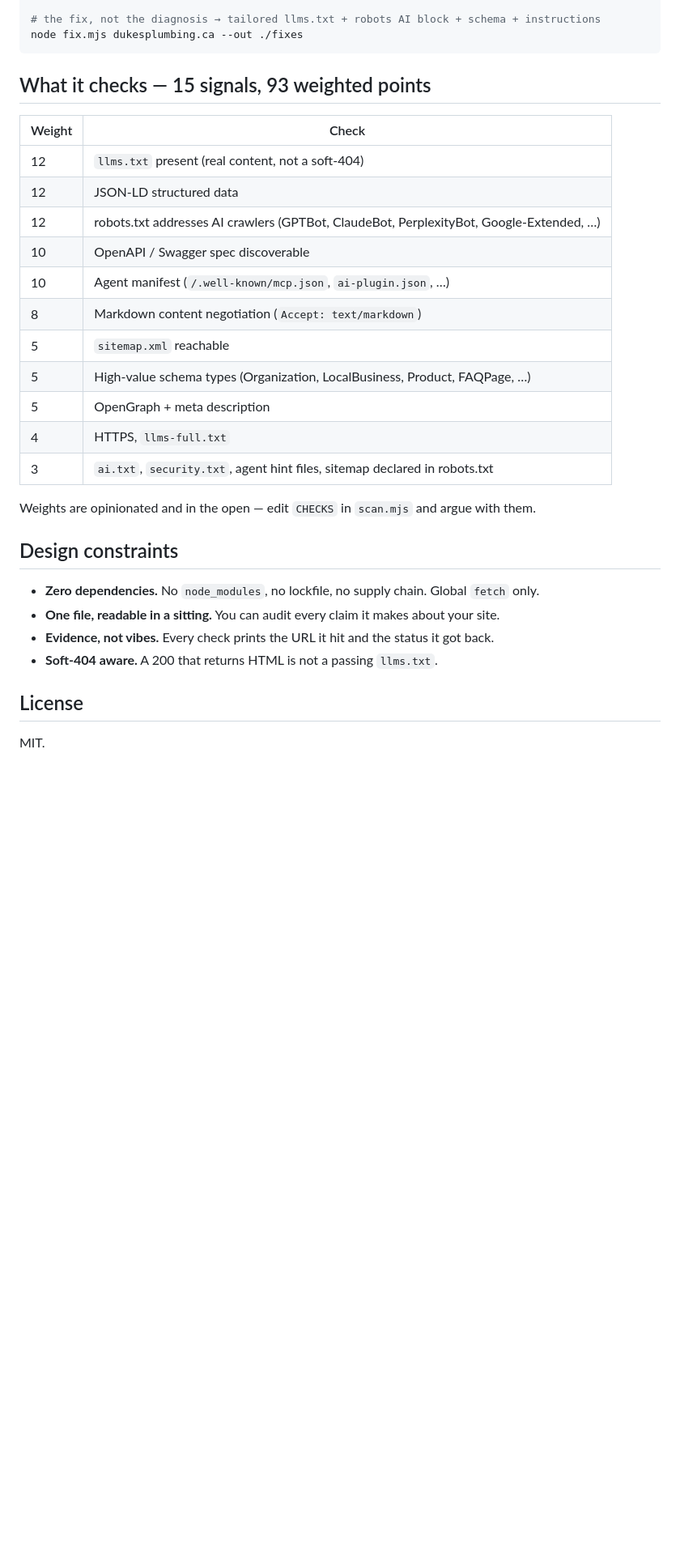
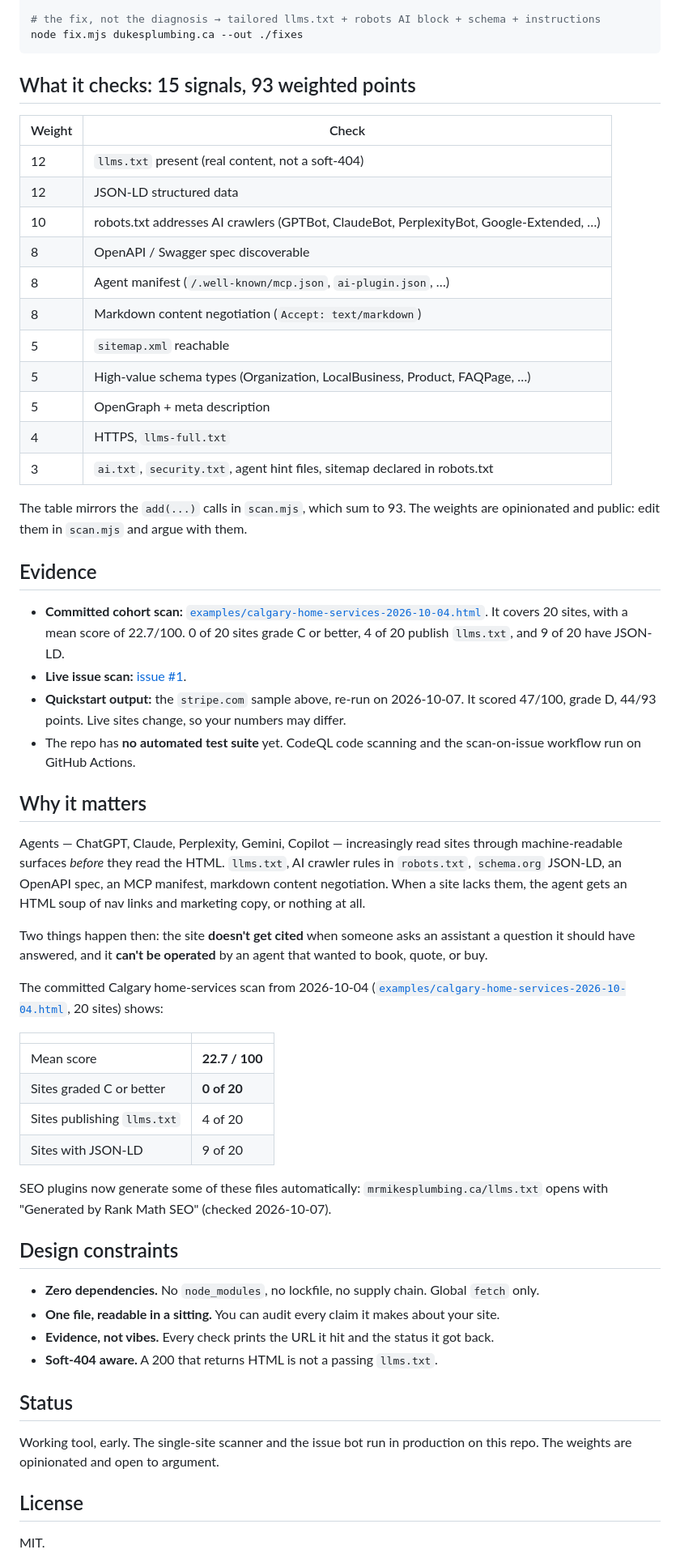
Before and after one commit to marsojuji-cmyk/agentready, a Markdown page: README.md, the part around one of its changes. Shown at 81% size. Rendered like a GitHub page; blank space fills up the shorter version.

Commit message:
docs: restructure README to house style (#5)
Co-authored-by: Marcus Richards <297783350+marsojuji-cmyk@users.noreply.github.com>

````diff
--- a/README.md
+++ b/README.md
@@ -82,15 +84,15 @@ node outreach.mjs calgary-home-services.txt --out ./prospects --cat "home servic
 node fix.mjs dukesplumbing.ca --out ./fixes
 ```
 
-## What it checks — 15 signals, 93 weighted points
+## What it checks: 15 signals, 93 weighted points
 
 | Weight | Check |
 |---|---|
 | 12 | `llms.txt` present (real content, not a soft-404) |
 | 12 | JSON-LD structured data |
-| 12 | robots.txt addresses AI crawlers (GPTBot, ClaudeBot, PerplexityBot, Google-Extended, …) |
-| 10 | OpenAPI / Swagger spec discoverable |
-| 10 | Agent manifest (`/.well-known/mcp.json`, `ai-plugin.json`, …) |
+| 10 | robots.txt addresses AI crawlers (GPTBot, ClaudeBot, PerplexityBot, Google-Extended, …) |
+| 8 | OpenAPI / Swagger spec discoverable |
+| 8 | Agent manifest (`/.well-known/mcp.json`, `ai-plugin.json`, …) |
 | 8 | Markdown content negotiation (`Accept: text/markdown`) |
 | 5 | `sitemap.xml` reachable |
 | 5 | High-value schema types (Organization, LocalBusiness, Product, FAQPage, …) |
@@ -98,7 +100,39 @@ node fix.mjs dukesplumbing.ca --out ./fixes
 | 4 | HTTPS, `llms-full.txt` |
 | 3 | `ai.txt`, `security.txt`, agent hint files, sitemap declared in robots.txt |
 
-Weights are opinionated and in the open — edit `CHECKS` in `scan.mjs` and argue with them.
+The table mirrors the `add(...)` calls in `scan.mjs`, which sum to 93. The weights are opinionated and public: edit them in `scan.mjs` and argue with them.
+
+## Evidence
+
+- **Committed cohort scan:** [`examples/calgary-home-services-2026-10-04.html`](examples/calgary-home-services-2026-10-04.html). It covers 20 sites, with a mean score of 22.7/100. 0 of 20 sites grade C or better, 4 of 20 publish `llms.txt`, and 9 of 20 have JSON-LD.
+- **Live issue scan:** [issue #1](https://github.com/marsojuji-cmyk/agentready/issues/1).
+- **Quickstart output:** the `stripe.com` sample above, re-run on 2026-10-07. It scored 47/100, grade D, 44/93 points. Live sites change, so your numbers may differ.
+- The repo has **no automated test suite** yet. CodeQL code scanning and the scan-on-issue workflow run on GitHub Actions.
+
+## Why it matters
+
+Agents — ChatGPT, Claude, Perplexity, Gemini, Copilot — increasingly read sites through
+machine-readable surfaces *before* they read the HTML. `llms.txt`, AI crawler rules in
+`robots.txt`, `schema.org` JSON-LD, an OpenAPI spec, an MCP manifest, markdown content
+negotiation. When a site lacks them, the agent gets an HTML soup of nav links and marketing
+copy, or nothing at all.
+
+Two things happen then: the site **doesn't get cited** when someone asks an assistant a
+question it should have answered, and it **can't be operated** by an agent that wanted to
+book, quote, or buy.
+
+The committed Calgary home-services scan from 2026-10-04
+([`examples/calgary-home-services-2026-10-04.html`](examples/calgary-home-services-2026-10-04.html), 20 sites) shows:
+
+| | |
+|---|---|
+| Mean score | **22.7 / 100** |
+| Sites graded C or better | **0 of 20** |
+| Sites publishing `llms.txt` | 4 of 20 |
+| Sites with JSON-LD | 9 of 20 |
+
+SEO plugins now generate some of these files automatically: `mrmikesplumbing.ca/llms.txt`
+opens with "Generated by Rank Math SEO" (checked 2026-10-07).
 
 ## Design constraints
 
@@ -107,6 +141,10 @@ Weights are opinionated and in the open — edit `CHECKS` in `scan.mjs` and argu
 - **Evidence, not vibes.** Every check prints the URL it hit and the status it got back.
 - **Soft-404 aware.** A 200 that returns HTML is not a passing `llms.txt`.
 
+## Status
+
+Working tool, early. The single-site scanner and the issue bot run in production on this repo. The weights are opinionated and open to argument.
+
 ## License
 
 MIT.
````
Also changed, not shown: other parts of README.md (+28 -26 lines).
